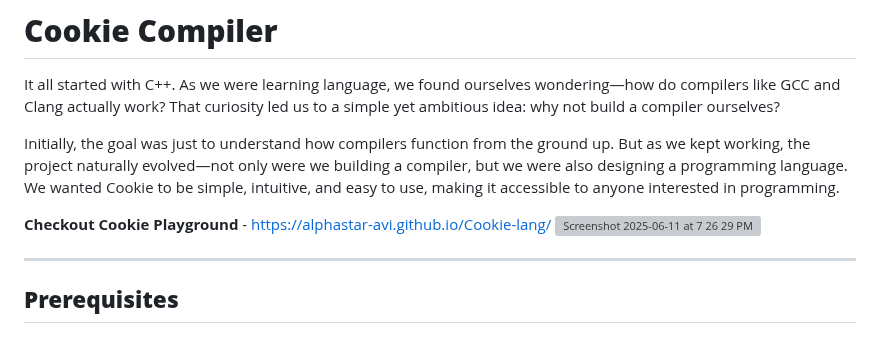
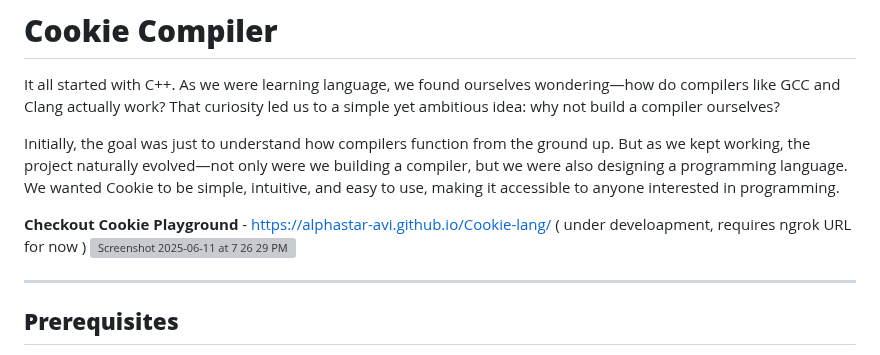
Before and after one commit to roshh4/Cookie-Lang, a Markdown page: README.md, the part around the change. GitHub-like rendering; grey boxes are pictures that could not be loaded.

```diff
--- a/README.md
+++ b/README.md
@@ -5,7 +5,7 @@ It all started with C++. As we were learning language, we found ourselves wonder
 
 Initially, the goal was just to understand how compilers function from the ground up. But as we kept working, the project naturally evolved—not only were we building a compiler, but we were also designing a programming language. We wanted Cookie to be simple, intuitive, and easy to use, making it accessible to anyone interested in programming.
 
-**Checkout Cookie Playground** - https://alphastar-avi.github.io/Cookie-lang/
+**Checkout Cookie Playground** - https://alphastar-avi.github.io/Cookie-lang/  ( under develoapment, requires ngrok URL for now )
 <img width="1361" alt="Screenshot 2025-06-11 at 7 26 29 PM" src="https://github.com/user-attachments/assets/981ad6c8-babe-41f3-8cb1-577a685795e7" />
 
 
```
